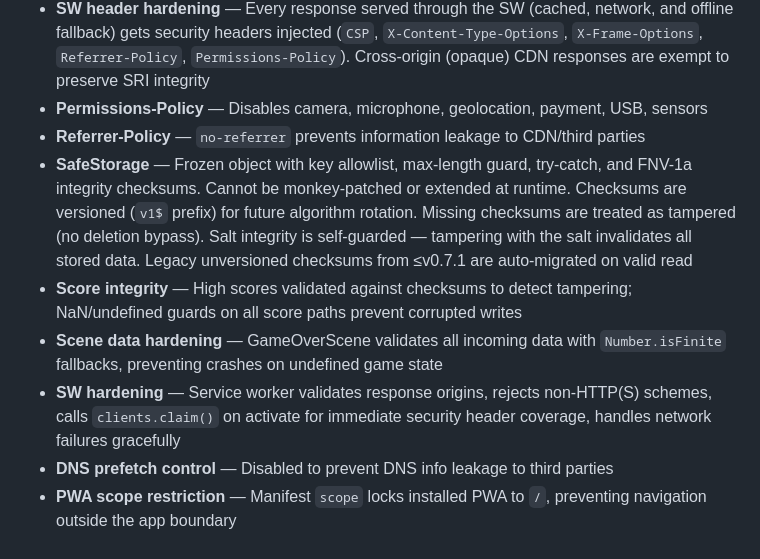
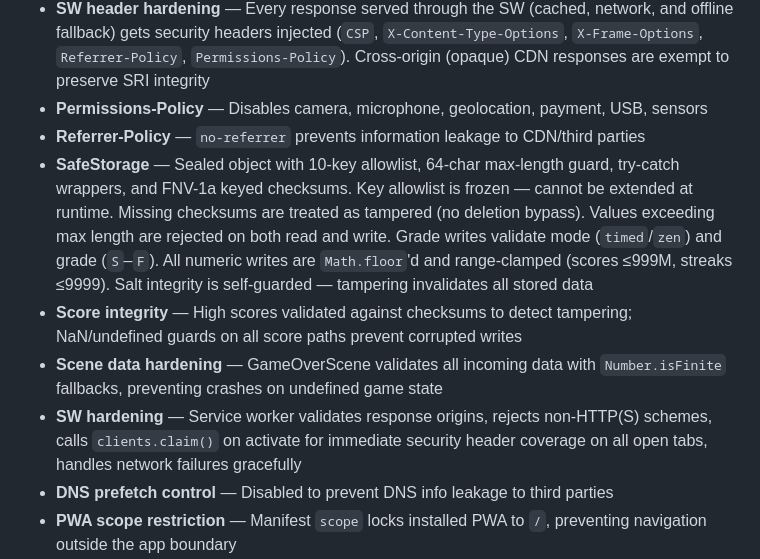
Before and after one commit to DareDev256/whats-poppin, a Markdown page: README.md, the part around the change. Drawn GitHub-style.

Commit message:
Passion: auto-save 1 file(s) [pre-heal]

```diff
--- a/README.md
+++ b/README.md
@@ -44,10 +44,10 @@ All source files attach their exports to `window` — no bundler, no module syst
 - **SW header hardening** — Every response served through the SW (cached, network, and offline fallback) gets security headers injected (`CSP`, `X-Content-Type-Options`, `X-Frame-Options`, `Referrer-Policy`, `Permissions-Policy`). Cross-origin (opaque) CDN responses are exempt to preserve SRI integrity
 - **Permissions-Policy** — Disables camera, microphone, geolocation, payment, USB, sensors
 - **Referrer-Policy** — `no-referrer` prevents information leakage to CDN/third parties
-- **SafeStorage** — Frozen object with key allowlist, max-length guard, try-catch, and FNV-1a integrity checksums. Cannot be monkey-patched or extended at runtime. Checksums are versioned (`v1$` prefix) for future algorithm rotation. Missing checksums are treated as tampered (no deletion bypass). Salt integrity is self-guarded — tampering with the salt invalidates all stored data. Legacy unversioned checksums from ≤v0.7.1 are auto-migrated on valid read
+- **SafeStorage** — Sealed object with 10-key allowlist, 64-char max-length guard, try-catch wrappers, and FNV-1a keyed checksums. Key allowlist is frozen — cannot be extended at runtime. Missing checksums are treated as tampered (no deletion bypass). Values exceeding max length are rejected on both read and write. Grade writes validate mode (`timed`/`zen`) and grade (`S`–`F`). All numeric writes are `Math.floor`'d and range-clamped (scores ≤999M, streaks ≤9999). Salt integrity is self-guarded — tampering invalidates all stored data
 - **Score integrity** — High scores validated against checksums to detect tampering; NaN/undefined guards on all score paths prevent corrupted writes
 - **Scene data hardening** — GameOverScene validates all incoming data with `Number.isFinite` fallbacks, preventing crashes on undefined game state
-- **SW hardening** — Service worker validates response origins, rejects non-HTTP(S) schemes, calls `clients.claim()` on activate for immediate security header coverage, handles network failures gracefully
+- **SW hardening** — Service worker validates response origins, rejects non-HTTP(S) schemes, calls `clients.claim()` on activate for immediate security header coverage on all open tabs, handles network failures gracefully
 - **DNS prefetch control** — Disabled to prevent DNS info leakage to third parties
 - **PWA scope restriction** — Manifest `scope` locks installed PWA to `/`, preventing navigation outside the app boundary
 - **Race condition guards** — `gameOverRef` prevents input after time-up; `transitioningRef` prevents double-fire on simultaneous timer/completion events
```
